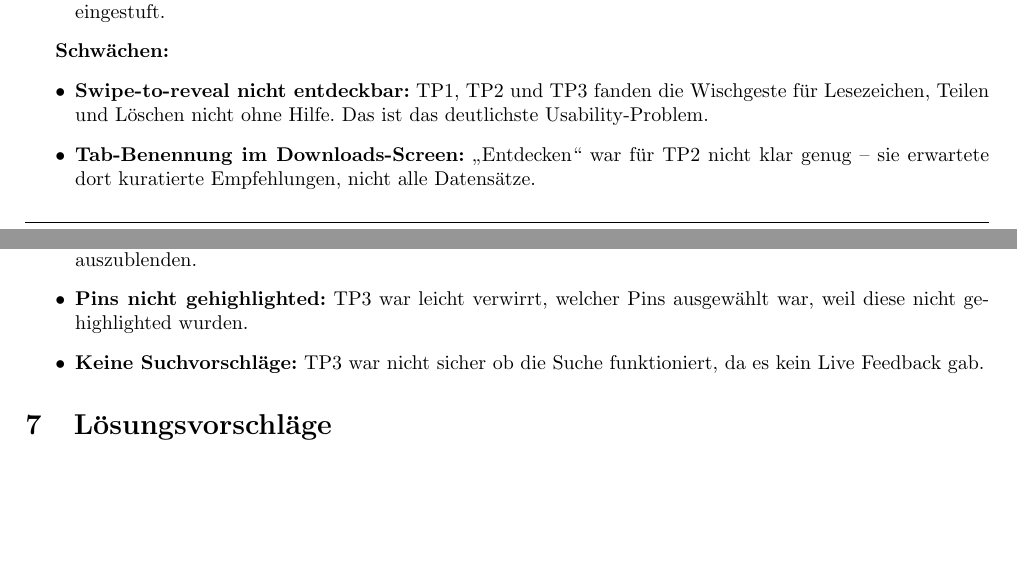
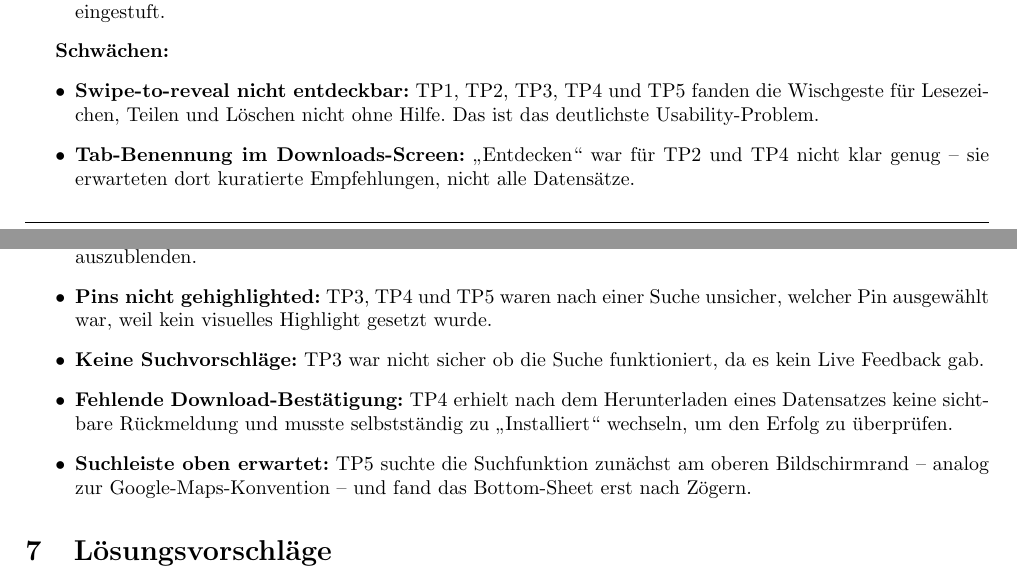
Before and after one commit to L-28/hci-2026s, a LaTeX document (milestone_4/m4.tex, which reads milestone_4/sections/Evaluation.tex): two parts of pages 9 and 10 of 13, joined at a grey line, cut so that both start at the same text, the shorter picture padded with empty space. Compiled offline with pdfLaTeX.

Commit message:
Added TP4-5 erkenntnisse

```diff
--- a/milestone_4/sections/Evaluation.tex
+++ b/milestone_4/sections/Evaluation.tex
@@ -261,16 +261,23 @@ Positiv anzumerken ist, dass unser Design intuitiv genug war, dass bei TP7 und T
 
 \textbf{Schwächen:}
 \begin{itemize}
-  \item \textbf{Swipe-to-reveal nicht entdeckbar:} TP1, TP2 und TP3
-        fanden die Wischgeste für Lesezeichen, Teilen und Löschen
+  \item \textbf{Swipe-to-reveal nicht entdeckbar:} TP1, TP2, TP3, TP4
+        und TP5 fanden die Wischgeste für Lesezeichen, Teilen und Löschen
         nicht ohne Hilfe. Das ist das deutlichste Usability-Problem.
   \item \textbf{Tab-Benennung im Downloads-Screen:} \enquote{Entdecken}
-        war für TP2 nicht klar genug – sie erwartete dort kuratierte
+        war für TP2 und TP4 nicht klar genug – sie erwarteten dort kuratierte
         Empfehlungen, nicht alle Datensätze.
-  \item \textbf{Pin-Überlagerung:} Bei hoher Pindichte auf der Karte
-        waren einzelne Pins schwer zu antippen.
-  \item \textbf{Fehlende Filteroptionen:} TP1 und TP2 wünschten
+\item \textbf{Fehlende Filteroptionen:} TP1 und TP2 wünschten
         sich die Möglichkeit, Pins nach Kategorie ein- und auszublenden.
-  \item \textbf{Pins nicht gehighlighted:} TP3 war leicht verwirrt, welcher Pins ausgewählt war, weil diese nicht gehighlighted wurden.
+  \item \textbf{Pins nicht gehighlighted:} TP3, TP4 und TP5 waren
+        nach einer Suche unsicher, welcher Pin ausgewählt war, weil kein
+        visuelles Highlight gesetzt wurde.
   \item \textbf{Keine Suchvorschläge:} TP3 war nicht sicher ob die Suche funktioniert, da es kein Live Feedback gab.
+  \item \textbf{Fehlende Download-Bestätigung:} TP4 erhielt
+        nach dem Herunterladen eines Datensatzes keine sichtbare Rückmeldung
+        und musste selbstständig zu \enquote{Installiert} wechseln, um den
+        Erfolg zu überprüfen.
+  \item \textbf{Suchleiste oben erwartet:} TP5 suchte die Suchfunktion
+        zunächst am oberen Bildschirmrand – analog zur Google-Maps-Konvention –
+        und fand das Bottom-Sheet erst nach Zögern.
 \end{itemize}
```
